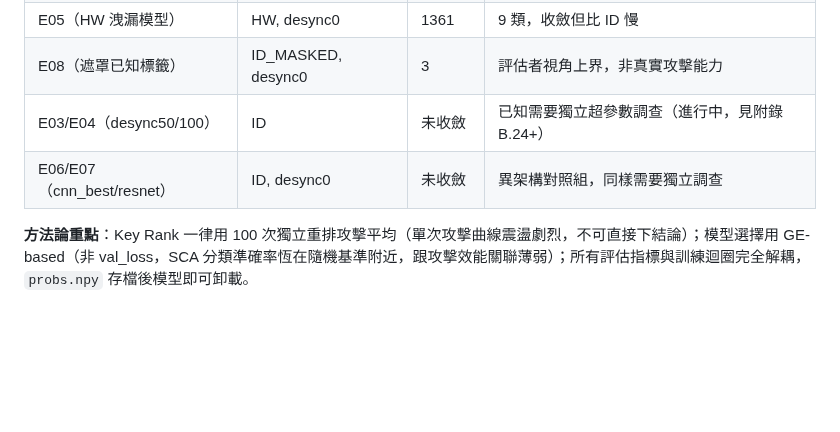
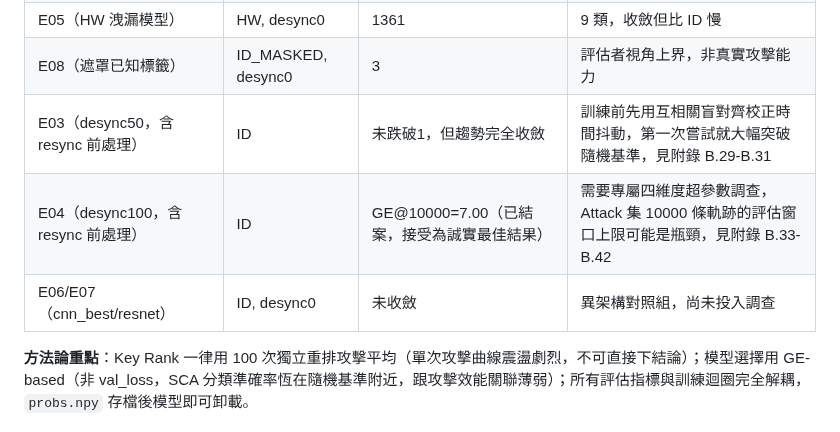
Before and after one commit to YeMiao1026/dlsca-attack-v2, a Markdown page: README.md, the part around the change. Drawn GitHub-style; blank space fills up the shorter version.

```diff
--- a/README.md
+++ b/README.md
@@ -100,8 +100,9 @@ python3 -m pytest tests/ -q
 | E01（clean baseline） | ID, desync0 | 475 | 唯一另一組已驗證收斂的真實攻擊結果 |
 | E05（HW 洩漏模型） | HW, desync0 | 1361 | 9 類，收斂但比 ID 慢 |
 | E08（遮罩已知標籤） | ID_MASKED, desync0 | 3 | 評估者視角上界，非真實攻擊能力 |
-| E03/E04（desync50/100） | ID | 未收斂 | 已知需要獨立超參數調查（進行中，見附錄 B.24+） |
-| E06/E07（cnn_best/resnet） | ID, desync0 | 未收斂 | 異架構對照組，同樣需要獨立調查 |
+| E03（desync50，含 resync 前處理） | ID | 未跌破1，但趨勢完全收斂 | 訓練前先用互相關盲對齊校正時間抖動，第一次嘗試就大幅突破隨機基準，見附錄 B.29-B.31 |
+| E04（desync100，含 resync 前處理） | ID | GE@10000=7.00（已結案，接受為誠實最佳結果） | 需要專屬四維度超參數調查，Attack 集 10000 條軌跡的評估窗口上限可能是瓶頸，見附錄 B.33-B.42 |
+| E06/E07（cnn_best/resnet） | ID, desync0 | 未收斂 | 異架構對照組，尚未投入調查 |
 
 **方法論重點**：Key Rank 一律用 100 次獨立重排攻擊平均（單次攻擊曲線震盪劇烈，不可直接下結論）；模型選擇用 GE-based（非 val_loss，SCA 分類準確率恆在隨機基準附近，跟攻擊效能關聯薄弱）；所有評估指標與訓練迴圈完全解耦，`probs.npy` 存檔後模型即可卸載。
 
```
Also changed, not shown: CLAUDE.md (+12 -0 lines).
